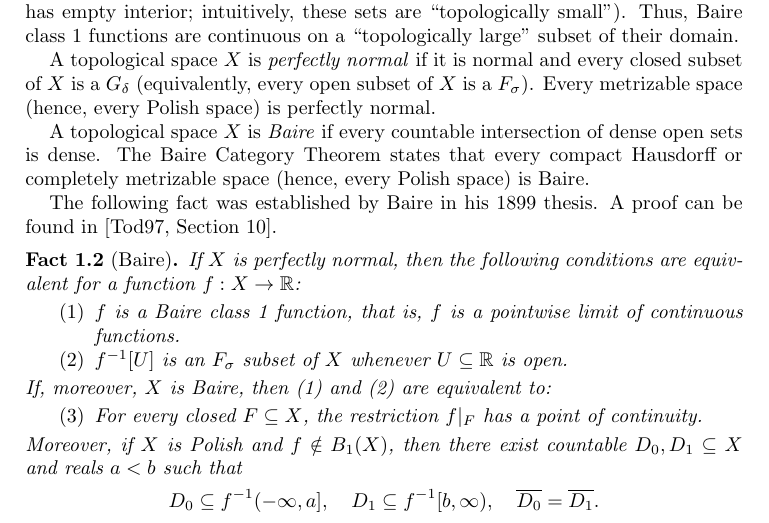
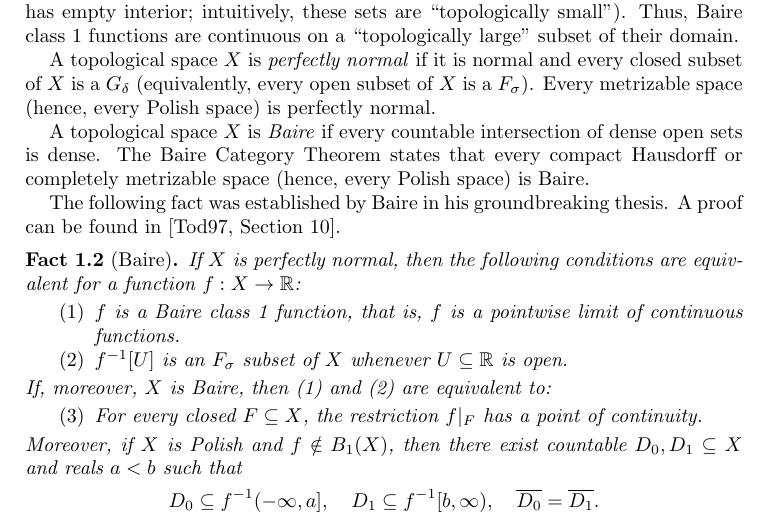
Before and after one commit to tonamatos/DeepComputationsNIP, a LaTeX paper (ComplexityViaTopology.tex): part of page 5 of 32, cut so that both start at the same text. Compiled offline with pdfLaTeX.

Commit message:
minor wording polish

```diff
--- a/ComplexityViaTopology.tex
+++ b/ComplexityViaTopology.tex
@@ -215,7 +215,7 @@ Every metrizable space (hence, every Polish space) is perfectly normal.
 A topological space $X$ is \emph{Baire} if every countable intersection of dense open sets is dense.
 The Baire Category Theorem states that every compact Hausdorff or completely metrizable space (hence, every Polish space) is Baire.
 
-The following fact was established by Baire in his 1899 thesis.
+The following fact was established by Baire in his groundbreaking thesis.
 A proof can be found in~\cite[Section 10]{Todorcevic_1997_TopicsTop}.
 
 \begin{fact}[Baire]\label{baire}
```
